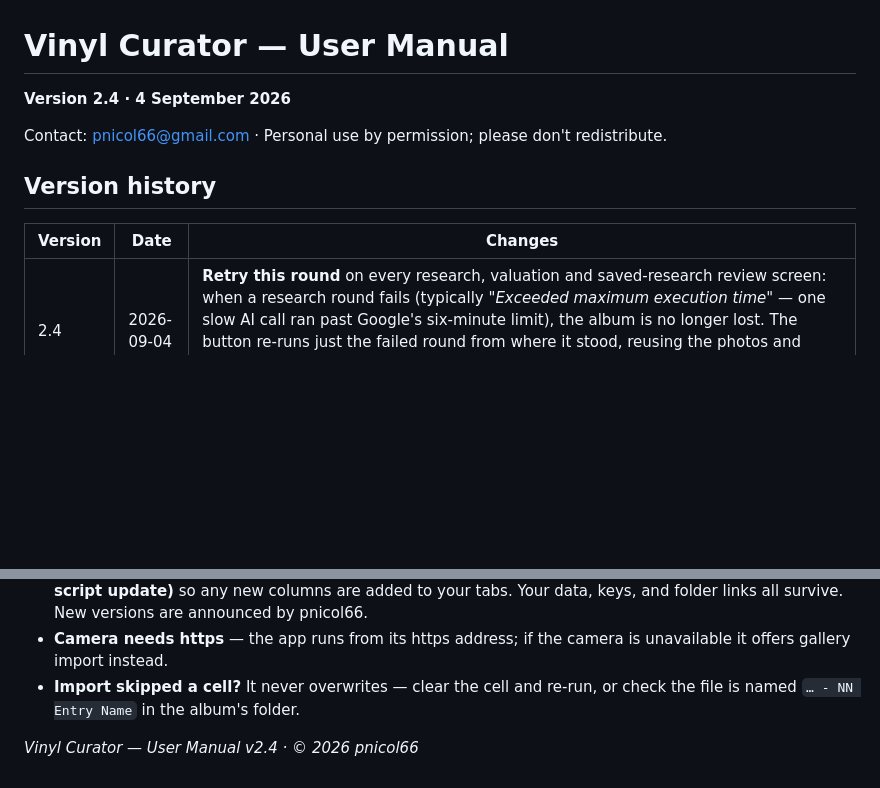
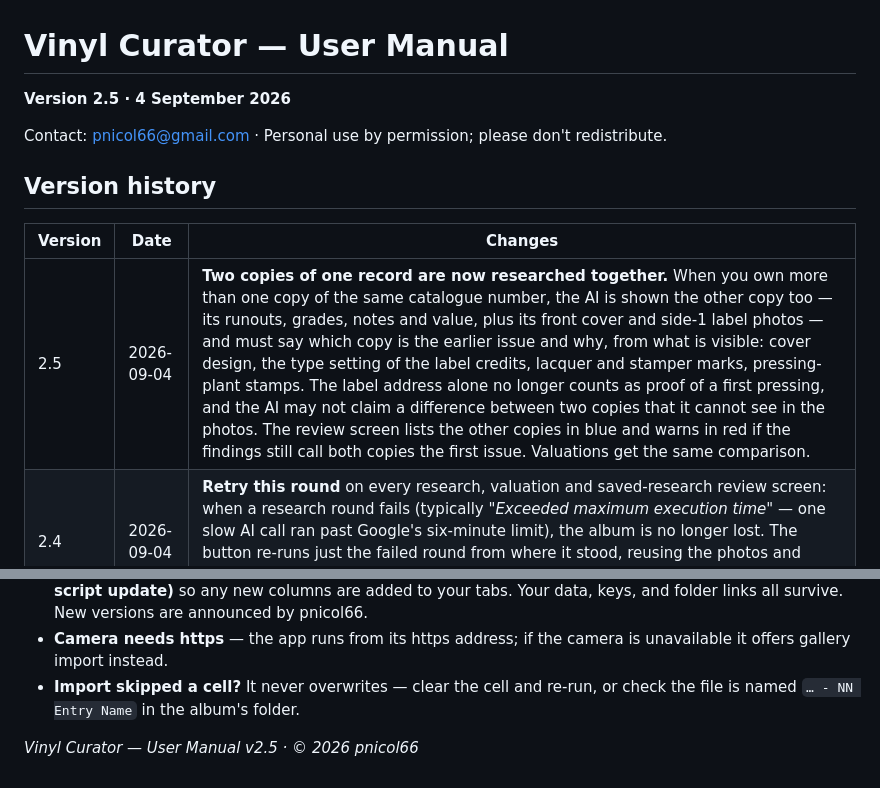
Before and after one commit to pnicol66-sketch/vinyl-curator, a Markdown page: USER-MANUAL.md, 2 parts joined by grey strips. Drawn GitHub-style; blank space fills up the shorter version.

Commit message:
User Manual v2.5: two copies of one record are researched together
Co-Authored-By: Claude Fable 5.1 <noreply@anthropic.com>

```diff
--- a/USER-MANUAL.md
+++ b/USER-MANUAL.md
@@ -1,6 +1,6 @@
 # Vinyl Curator — User Manual
 
-**Version 2.4 · 4 September 2026**
+**Version 2.5 · 4 September 2026**
 
 Contact: pnicol66@gmail.com · Personal use by permission; please don't redistribute.
 
@@ -8,6 +8,7 @@ Contact: pnicol66@gmail.com · Personal use by permission; please don't redistri
 
 | Version | Date | Changes |
 |---|---|---|
+| 2.5 | 2026-09-04 | **Two copies of one record are now researched together.** When you own more than one copy of the same catalogue number, the AI is shown the other copy too — its runouts, grades, notes and value, plus its front cover and side-1 label photos — and must say which copy is the earlier issue and why, from what is visible: cover design, the type setting of the label credits, lacquer and stamper marks, pressing-plant stamps. The label address alone no longer counts as proof of a first pressing, and the AI may not claim a difference between two copies that it cannot see in the photos. The review screen lists the other copies in blue and warns in red if the findings still call both copies the first issue. Valuations get the same comparison. |
 | 2.4 | 2026-09-04 | **Retry this round** on every research, valuation and saved-research review screen: when a research round fails (typically *"Exceeded maximum execution time"* — one slow AI call ran past Google's six-minute limit), the album is no longer lost. The button re-runs just the failed round from where it stood, reusing the photos and every round already completed. Background albums that fail are resumed when their turn comes; review-later batches resume a failed album once by themselves. |
 | 2.3 | 2026-09-04 | **Album folders shared with you view-only** (someone else's collection — a client's, say) now import cleanly. The importer used to stop with "Access denied" *after* it had written the row, because it could not stamp its bookkeeping tag on a folder you don't own; the result line now simply notes "folder tag not written (folder is shared view-only)". The sheet also keeps its own record of every folder it has ever imported, so the picker's **"imported before but no longer has a row"** list works for those folders too (it used to depend on the folder tag) — **Update my sheet** and every picker open bring that record up to date. **eBay draft exports** copy the photos of such albums into your own Drive ("Vinyl Curator eBay exports", one subfolder per album) and link the copies, because eBay can only fetch photos you are allowed to share; the export dialog says how many were copied or reused. |
 | 2.2 | 2026-09-04 | New **Condition check** on every research review: the AI now reports what it can *see* about condition in the front cover, back cover and side-label photos — a name in pen, a seam split, a sticker, ring wear, writing on a label — each with its location, plus the grade each cover photo alone would support. The findings appear in a panel above the Runout check with a tick-box per surface; **Approve + import** appends the ticked lines to **Cover Comments** ("Front: …" / "Back: …") and to a new **Label Comments** column ("Side 1: …") — never replacing what you wrote and never touching a grade. Where a cover photo suggests a *lower* grade than you typed, a "Photo suggests VG — you typed VG+" line offers **Use VG** / **Keep mine**. Label Comments prints in eBay descriptions ("Labels:"), on the price estimate and catalogue condition line, and travels into the shareable sheet; **Update my sheet** adds the column. |
@@ -286,4 +289,4 @@ Good to know about the file you send:
 - **Camera needs https** — the app runs from its https address; if the camera is unavailable it offers gallery import instead.
 - **Import skipped a cell?** It never overwrites — clear the cell and re-run, or check the file is named `… - NN Entry Name` in the album's folder.
 
-*Vinyl Curator — User Manual v2.4 · © 2026 pnicol66*
+*Vinyl Curator — User Manual v2.5 · © 2026 pnicol66*
```
Also changed, not shown: other parts of USER-MANUAL.md (+2 -0 lines).
